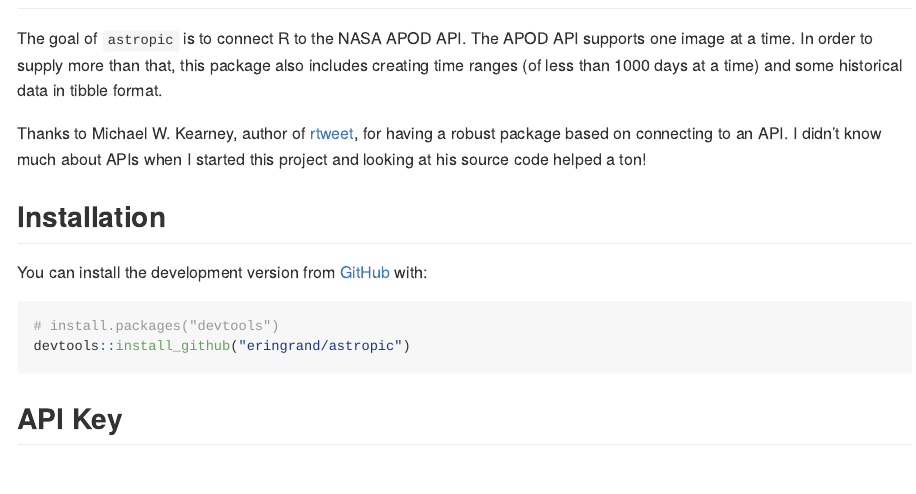
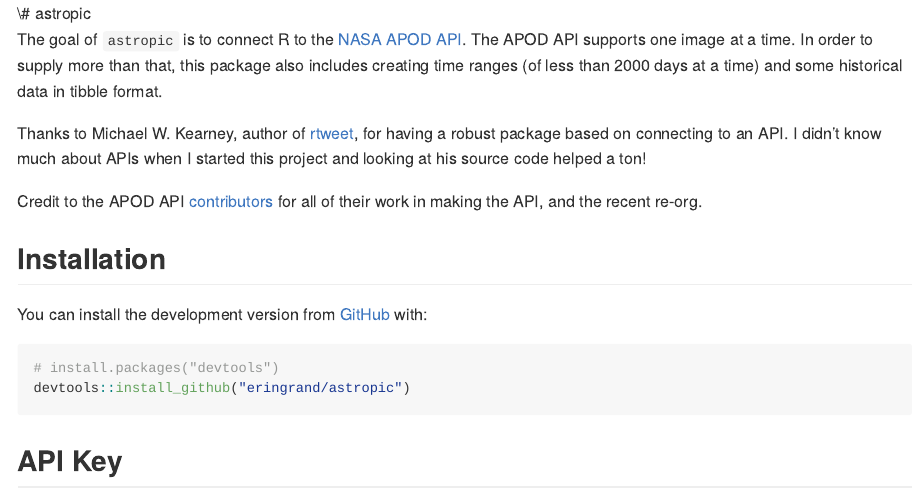
Before and after one commit to eringrand/astropic, an R Markdown document (README.Rmd): the page in a window 1100 px wide, from 80 px down before the commit and from 20 px down after it, so that both start at the same text. The pictures show the output file README.md that the author committed with the source, drawn offline in the style of GitHub; long lines of code are wrapped; badge pictures from the web are left out.

Commit message:
update readmes to thank apod contribs

```diff
--- a/README.Rmd
+++ b/README.Rmd
@@ -18,9 +18,11 @@
 <!-- badges: end -->
 # astropic
 
-The goal of `astropic` is to connect R to the NASA APOD API. The APOD API supports one image at a time. In order to supply more than that, this package also includes creating time ranges (of less than 1000 days at a time) and some historical data in tibble format.
+The goal of `astropic` is to connect R to the [NASA APOD API](https://github.com/nasa/apod-api). The APOD API supports one image at a time. In order to supply more than that, this package also includes creating time ranges (of less than 2000 days at a time) and some historical data in tibble format.
 
 Thanks to Michael W. Kearney, author of [rtweet](http://rtweet.info), for having a robust package based on connecting to an API. I didn't know much about APIs when I started this project and looking at his source code helped a ton!
+
+Credit to the APOD API [contributors](https://github.com/nasa/apod-api/graphs/contributors) for all of their work in making the API, and the recent re-org.
 
 ## Installation
 
```
Also changed, not shown: README.md.
